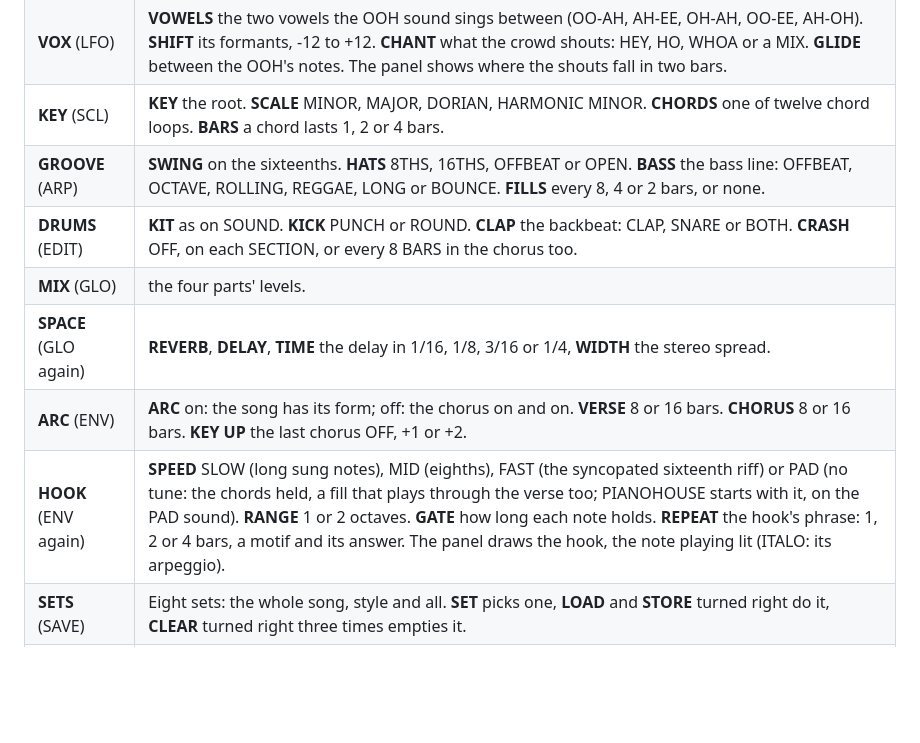
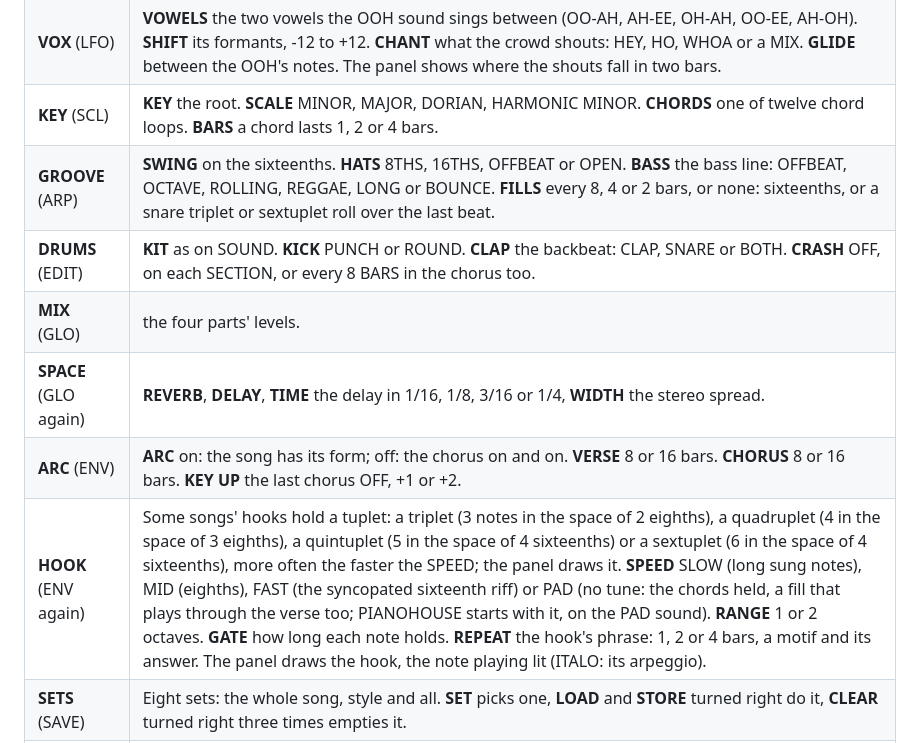
Before and after one commit to delirioux/sill, a Markdown page: docs/MANUAL.md, the part around the change. GitHub-like rendering; blank space fills up the shorter version.

```diff
--- a/docs/MANUAL.md
+++ b/docs/MANUAL.md
@@ -54,12 +54,12 @@ Then round again from the VERSE, with a new hook and the key back home. With ARC
 | **TONE** (FX again) | **RESO** the lifted filter's resonance. **DRIVE** saturation. **DETUNE** the chorus that thickens the stabs and the hook. **CRUSH** bits and rate, down from clean. |
 | **VOX** (LFO) | **VOWELS** the two vowels the OOH sound sings between (OO-AH, AH-EE, OH-AH, OO-EE, AH-OH). **SHIFT** its formants, -12 to +12. **CHANT** what the crowd shouts: HEY, HO, WHOA or a MIX. **GLIDE** between the OOH's notes. The panel shows where the shouts fall in two bars. |
 | **KEY** (SCL) | **KEY** the root. **SCALE** MINOR, MAJOR, DORIAN, HARMONIC MINOR. **CHORDS** one of twelve chord loops. **BARS** a chord lasts 1, 2 or 4 bars. |
-| **GROOVE** (ARP) | **SWING** on the sixteenths. **HATS** 8THS, 16THS, OFFBEAT or OPEN. **BASS** the bass line: OFFBEAT, OCTAVE, ROLLING, REGGAE, LONG or BOUNCE. **FILLS** every 8, 4 or 2 bars, or none. |
+| **GROOVE** (ARP) | **SWING** on the sixteenths. **HATS** 8THS, 16THS, OFFBEAT or OPEN. **BASS** the bass line: OFFBEAT, OCTAVE, ROLLING, REGGAE, LONG or BOUNCE. **FILLS** every 8, 4 or 2 bars, or none: sixteenths, or a snare triplet or sextuplet roll over the last beat. |
 | **DRUMS** (EDIT) | **KIT** as on SOUND. **KICK** PUNCH or ROUND. **CLAP** the backbeat: CLAP, SNARE or BOTH. **CRASH** OFF, on each SECTION, or every 8 BARS in the chorus too. |
 | **MIX** (GLO) | the four parts' levels. |
 | **SPACE** (GLO again) | **REVERB**, **DELAY**, **TIME** the delay in 1/16, 1/8, 3/16 or 1/4, **WIDTH** the stereo spread. |
 | **ARC** (ENV) | **ARC** on: the song has its form; off: the chorus on and on. **VERSE** 8 or 16 bars. **CHORUS** 8 or 16 bars. **KEY UP** the last chorus OFF, +1 or +2. |
-| **HOOK** (ENV again) | **SPEED** SLOW (long sung notes), MID (eighths), FAST (the syncopated sixteenth riff) or PAD (no tune: the chords held, a fill that plays through the verse too; PIANOHOUSE starts with it, on the PAD sound). **RANGE** 1 or 2 octaves. **GATE** how long each note holds. **REPEAT** the hook's phrase: 1, 2 or 4 bars, a motif and its answer. The panel draws the hook, the note playing lit (ITALO: its arpeggio). |
+| **HOOK** (ENV again) | Some songs' hooks hold a tuplet: a triplet (3 notes in the space of 2 eighths), a quadruplet (4 in the space of 3 eighths), a quintuplet (5 in the space of 4 sixteenths) or a sextuplet (6 in the space of 4 sixteenths), more often the faster the SPEED; the panel draws it. **SPEED** SLOW (long sung notes), MID (eighths), FAST (the syncopated sixteenth riff) or PAD (no tune: the chords held, a fill that plays through the verse too; PIANOHOUSE starts with it, on the PAD sound). **RANGE** 1 or 2 octaves. **GATE** how long each note holds. **REPEAT** the hook's phrase: 1, 2 or 4 bars, a motif and its answer. The panel draws the hook, the note playing lit (ITALO: its arpeggio). |
 | **SETS** (SAVE) | Eight sets: the whole song, style and all. **SET** picks one, **LOAD** and **STORE** turned right do it, **CLEAR** turned right three times empties it. |
 | **MENU** (hold HOME) | **COLOR** the palette: LASER by default, and Felucca's. **LOOK** FLAT or LINE. |
 
```
Also changed, not shown: docs/DEVELOPMENT.md (+7 -0 lines), docs/screens/hook.png, 5 other files.
